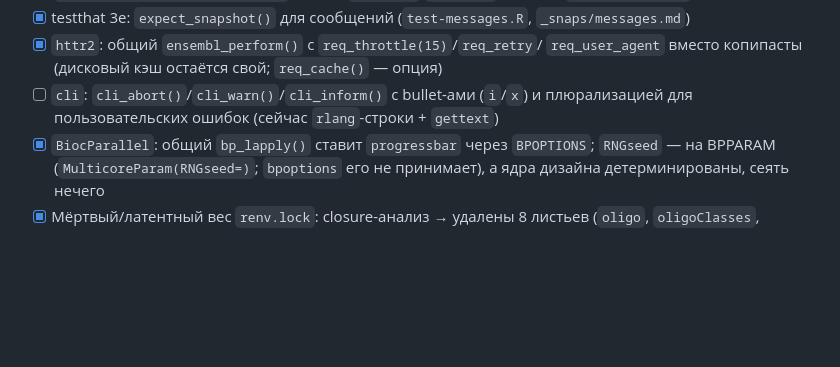
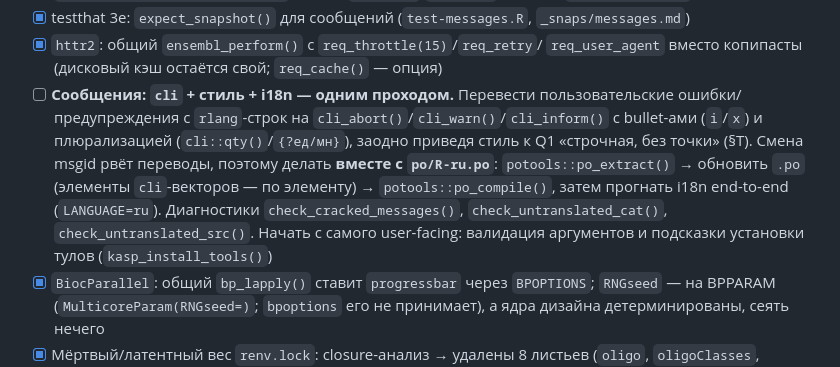
Before and after one commit to Stathmin/tidymarkers, a Markdown page: ROADMAP.md, the part around one of its changes. GitHub-like rendering; blank space fills up the shorter version.

```diff
--- a/ROADMAP.md
+++ b/ROADMAP.md
@@ -465,8 +469,15 @@ A–P — реализовано или оценено; **Q** — локализ
 - [x] testthat 3e: `expect_snapshot()` для сообщений (`test-messages.R`, `_snaps/messages.md`)
 - [x] `httr2`: общий `ensembl_perform()` с `req_throttle(15)`/`req_retry`/
       `req_user_agent` вместо копипасты (дисковый кэш остаётся свой; `req_cache()` — опция)
-- [ ] `cli`: `cli_abort()`/`cli_warn()`/`cli_inform()` с bullet-ами (`i`/`x`) и
-      плюрализацией для пользовательских ошибок (сейчас `rlang`-строки + `gettext`)
+- [ ] **Сообщения: `cli` + стиль + i18n — одним проходом.** Перевести пользовательские
+      ошибки/предупреждения с `rlang`-строк на `cli_abort()`/`cli_warn()`/`cli_inform()`
+      с bullet-ами (`i`/`x`) и плюрализацией (`cli::qty()`/`{?ед/мн}`), заодно приведя
+      стиль к Q1 «строчная, без точки» (§T). Смена msgid рвёт переводы, поэтому делать
+      **вместе с `po/R-ru.po`**: `potools::po_extract()` → обновить `.po` (элементы
+      `cli`-векторов — по элементу) → `potools::po_compile()`, затем прогнать i18n
+      end-to-end (`LANGUAGE=ru`). Диагностики `check_cracked_messages()`,
+      `check_untranslated_cat()`, `check_untranslated_src()`. Начать с самого
+      user-facing: валидация аргументов и подсказки установки тулов (`kasp_install_tools()`)
 - [x] `BiocParallel`: общий `bp_lapply()` ставит `progressbar` через `BPOPTIONS`;
       `RNGseed` — на BPPARAM (`MulticoreParam(RNGseed=)`; `bpoptions` его не принимает),
       а ядра дизайна детерминированы, сеять нечего
```
Also changed, not shown: other parts of ROADMAP.md (+17 -13 lines).
